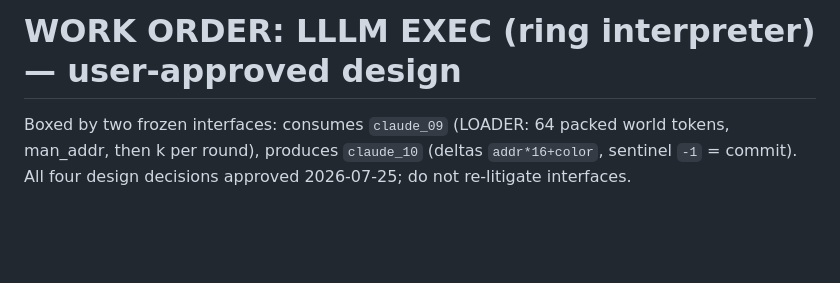
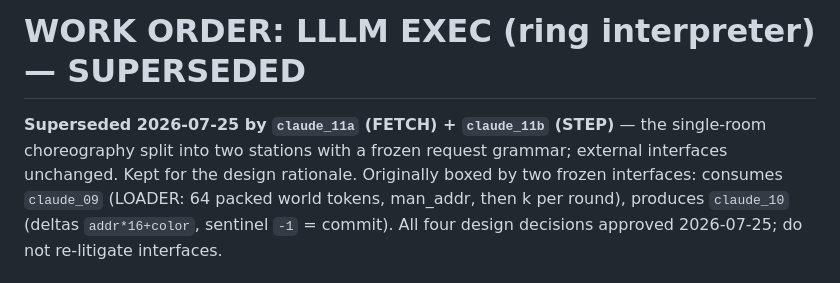
Before and after one commit to tarstars/icfpc2026, a Markdown page: docs/architecture/claude_11_lllm_exec_workorder.md, the part around the change. Rendered like a GitHub page; blank space fills up the shorter version.

```diff
--- a/docs/architecture/claude_11_lllm_exec_workorder.md
+++ b/docs/architecture/claude_11_lllm_exec_workorder.md
@@ -1,6 +1,9 @@
-# WORK ORDER: LLLM EXEC (ring interpreter) — user-approved design
+# WORK ORDER: LLLM EXEC (ring interpreter) — SUPERSEDED
 
-Boxed by two frozen interfaces: consumes `claude_09` (LOADER: 64 packed
+**Superseded 2026-07-25 by `claude_11a` (FETCH) + `claude_11b` (STEP)** —
+the single-room choreography split into two stations with a frozen
+request grammar; external interfaces unchanged. Kept for the design
+rationale. Originally boxed by two frozen interfaces: consumes `claude_09` (LOADER: 64 packed
 world tokens, man_addr, then k per round), produces `claude_10` (deltas
 `addr*16+color`, sentinel `-1` = commit). All four design decisions
 approved 2026-07-25; do not re-litigate interfaces.
```
Also changed, not shown: docs/architecture/claude_11a_lllm_fetch_workorder.md (added, +45 -0 lines), docs/architecture/claude_11b_lllm_step_workorder.md (added, +48 -0 lines).
